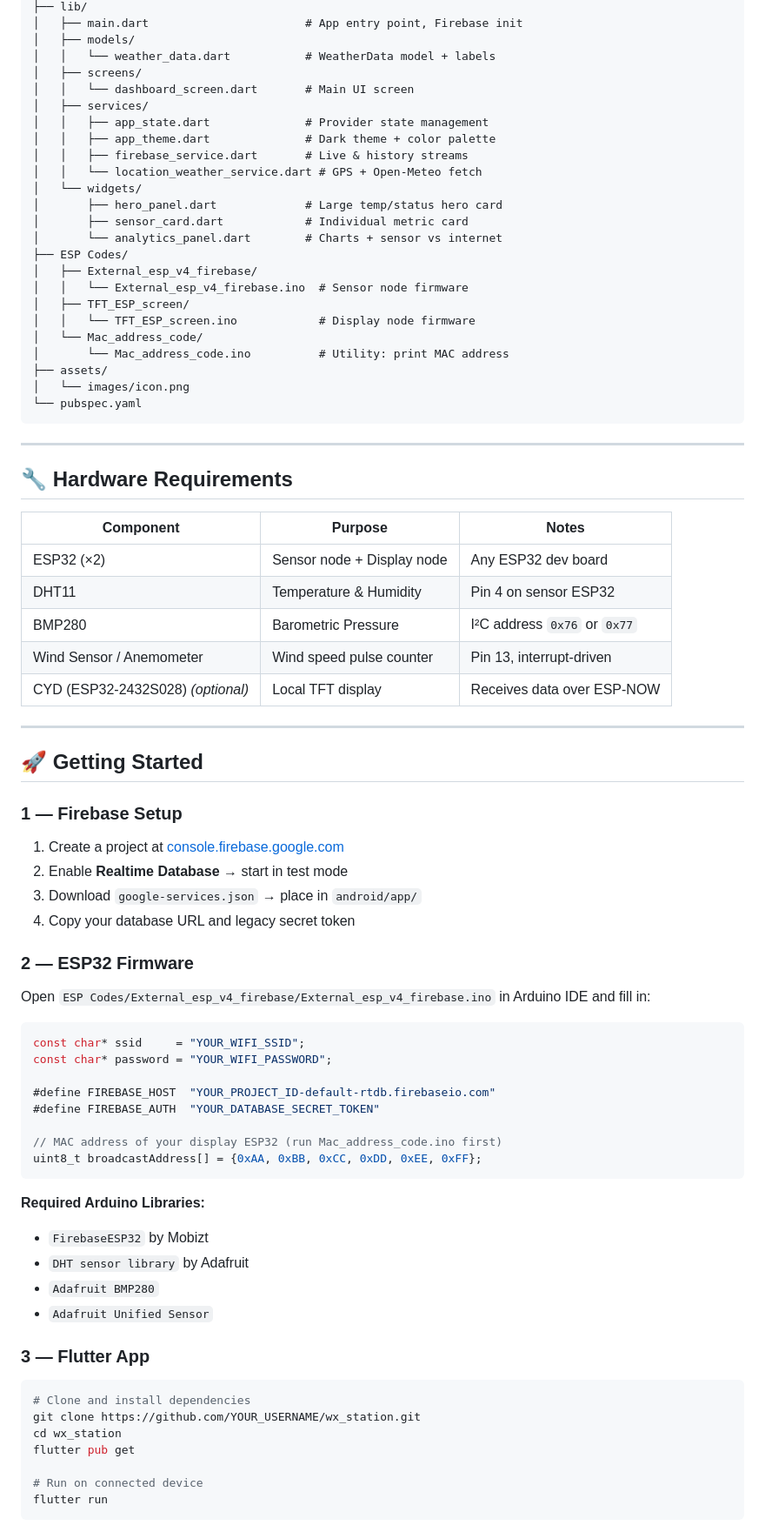
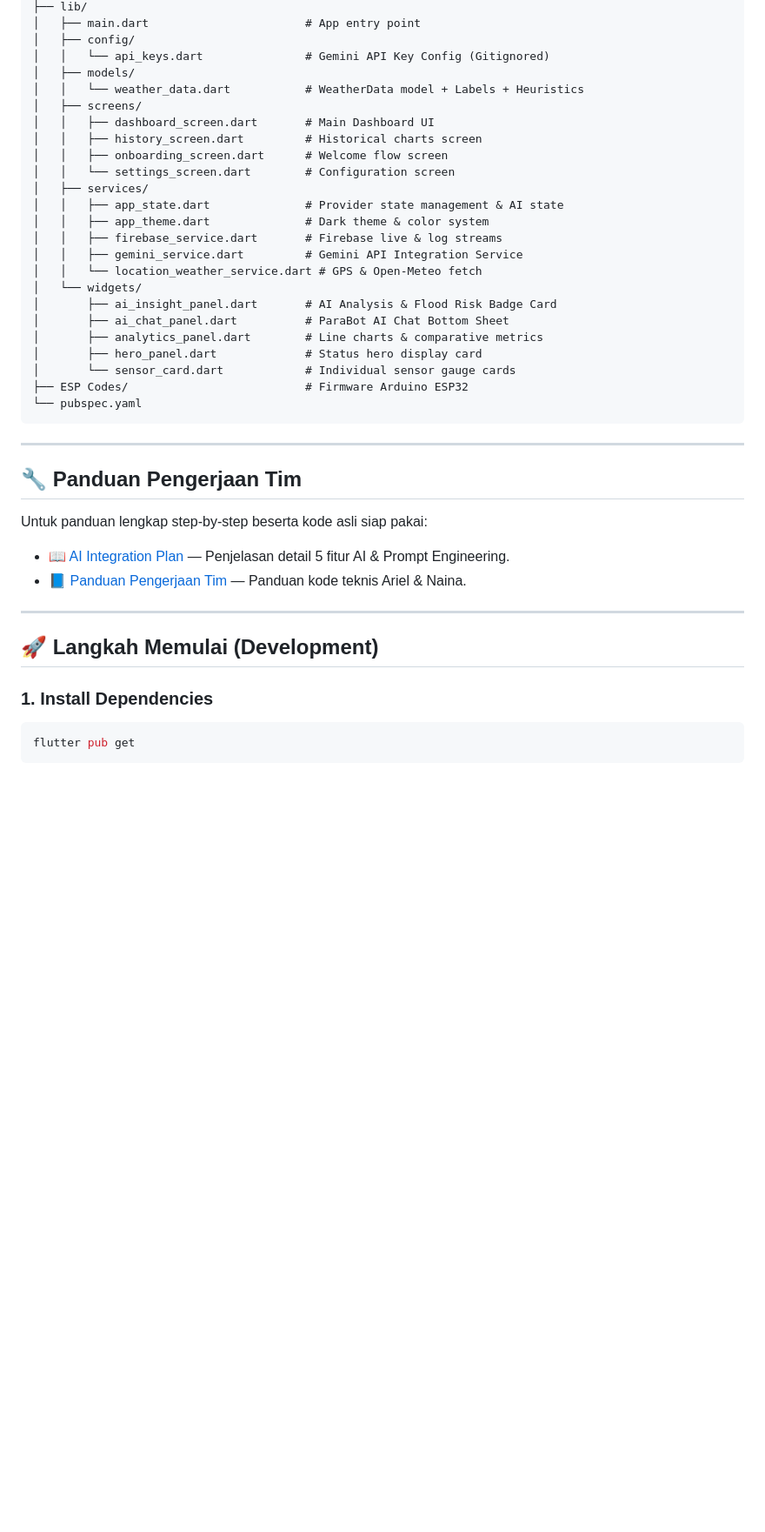
Before and after one commit to aarz24/Paramaflood_Flutter, a Markdown page: README.md, the part around one of its changes. Shown at 87% size. Drawn GitHub-style; blank space fills up the shorter version.

Commit message:
docs: update README, add AI integration plan & team execution guide

````diff
--- a/README.md
+++ b/README.md
@@ -85,83 +82,44 @@ wx_station_v4/
 ├── lib/
-│   ├── main.dart                       # App entry point, Firebase init
+│   ├── main.dart                       # App entry point
+│   ├── config/
+│   │   └── api_keys.dart               # Gemini API Key Config (Gitignored)
 │   ├── models/
-│   │   └── weather_data.dart           # WeatherData model + labels
+│   │   └── weather_data.dart           # WeatherData model + Labels + Heuristics
 │   ├── screens/
-│   │   └── dashboard_screen.dart       # Main UI screen
+│   │   ├── dashboard_screen.dart       # Main Dashboard UI
+│   │   ├── history_screen.dart         # Historical charts screen
+│   │   ├── onboarding_screen.dart      # Welcome flow screen
+│   │   └── settings_screen.dart        # Configuration screen
 │   ├── services/
-│   │   ├── app_state.dart              # Provider state management
-│   │   ├── app_theme.dart              # Dark theme + color palette
-│   │   ├── firebase_service.dart       # Live & history streams
-│   │   └── location_weather_service.dart # GPS + Open-Meteo fetch
+│   │   ├── app_state.dart              # Provider state management & AI state
+│   │   ├── app_theme.dart              # Dark theme & color system
+│   │   ├── firebase_service.dart       # Firebase live & log streams
+│   │   ├── gemini_service.dart         # Gemini API Integration Service
+│   │   └── location_weather_service.dart # GPS & Open-Meteo fetch
 │   └── widgets/
-│       ├── hero_panel.dart             # Large temp/status hero card
-│       ├── sensor_card.dart            # Individual metric card
-│       └── analytics_panel.dart        # Charts + sensor vs internet
-├── ESP Codes/
-│   ├── External_esp_v4_firebase/
-│   │   └── External_esp_v4_firebase.ino  # Sensor node firmware
-│   ├── TFT_ESP_screen/
-│   │   └── TFT_ESP_screen.ino            # Display node firmware
-│   └── Mac_address_code/
-│       └── Mac_address_code.ino          # Utility: print MAC address
-├── assets/
-│   └── images/icon.png
+│       ├── ai_insight_panel.dart       # AI Analysis & Flood Risk Badge Card
+│       ├── ai_chat_panel.dart          # ParaBot AI Chat Bottom Sheet
+│       ├── analytics_panel.dart        # Line charts & comparative metrics
+│       ├── hero_panel.dart             # Status hero display card
+│       └── sensor_card.dart            # Individual sensor gauge cards
+├── ESP Codes/                          # Firmware Arduino ESP32
 └── pubspec.yaml
 ```
 
 ---
 
-## 🔧 Hardware Requirements
+## 🔧 Panduan Pengerjaan Tim
 
-| Component | Purpose | Notes |
-|---|---|---|
-| ESP32 (×2) | Sensor node + Display node | Any ESP32 dev board |
-| DHT11 | Temperature & Humidity | Pin 4 on sensor ESP32 |
-| BMP280 | Barometric Pressure | I²C address `0x76` or `0x77` |
-| Wind Sensor / Anemometer | Wind speed pulse counter | Pin 13, interrupt-driven |
-| CYD (ESP32-2432S028) *(optional)* | Local TFT display | Receives data over ESP-NOW |
+Untuk panduan lengkap step-by-step beserta kode asli siap pakai:
+- 📖 [AI Integration Plan](AI_Integration_Plan.md) — Penjelasan detail 5 fitur AI & Prompt Engineering.
+- 📘 [Panduan Pengerjaan Tim](PANDUAN_PENGERJAAN_TIM.md) — Panduan kode teknis Ariel & Naina.
 
 ---
 
-## 🚀 Getting Started
+## 🚀 Langkah Memulai (Development)
 
-### 1 — Firebase Setup
-
-1. Create a project at [console.firebase.google.com](https://console.firebase.google.com)
-2. Enable **Realtime Database** → start in test mode
-3. Download `google-services.json` → place in `android/app/`
-4. Copy your database URL and legacy secret token
-
-### 2 — ESP32 Firmware
-
-Open `ESP Codes/External_esp_v4_firebase/External_esp_v4_firebase.ino` in Arduino IDE and fill in:
-
-```cpp
-const char* ssid     = "YOUR_WIFI_SSID";
-const char* password = "YOUR_WIFI_PASSWORD";
-
-#define FIREBASE_HOST  "YOUR_PROJECT_ID-default-rtdb.firebaseio.com"
-#define FIREBASE_AUTH  "YOUR_DATABASE_SECRET_TOKEN"
-
-// MAC address of your display ESP32 (run Mac_address_code.ino first)
-uint8_t broadcastAddress[] = {0xAA, 0xBB, 0xCC, 0xDD, 0xEE, 0xFF};
+### 1. Install Dependencies
+```bash
+flutter pub get
 ```
 
-**Required Arduino Libraries:**
-- `FirebaseESP32` by Mobizt
-- `DHT sensor library` by Adafruit
-- `Adafruit BMP280`
-- `Adafruit Unified Sensor`
-
-### 3 — Flutter App
-
-```bash
-# Clone and install dependencies
-git clone https://github.com/YOUR_USERNAME/wx_station.git
-cd wx_station
-flutter pub get
-
-# Run on connected device
-flutter run
-```
-
````
Also changed, not shown: other parts of README.md (+51 -108 lines).
